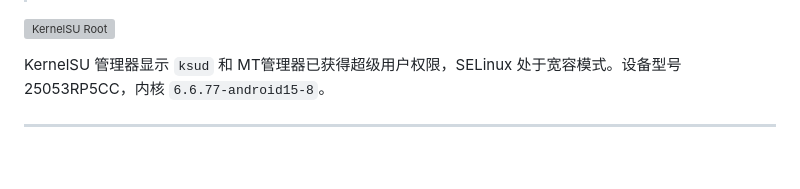
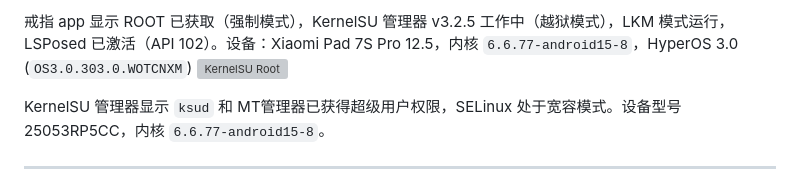
Before and after one commit to liang1228/ionstack-violin, a Markdown page: README.md, the part around one of its changes. GitHub-like rendering; blank space fills up the shorter version; grey boxes are pictures that could not be loaded.

```diff
--- a/README.md
+++ b/README.md
@@ -39,4 +40,5 @@ n## KernelSU Root 成功
 
+戒指 app 显示 ROOT 已获取（强制模式），KernelSU 管理器 v3.2.5 工作中（越狱模式），LKM 模式运行，LSPosed 已激活（API 102）。设备：Xiaomi Pad 7S Pro 12.5，内核 `6.6.77-android15-8`，HyperOS 3.0 (`OS3.0.303.0.WOTCNXM`)
 ![KernelSU Root](evidence/ksu-root-success.jpg)
 
 KernelSU 管理器显示 `ksud` 和 MT管理器已获得超级用户权限，SELinux 处于宽容模式。设备型号 25053RP5CC，内核 `6.6.77-android15-8`。
```
Also changed, not shown: other parts of README.md (+1 -0 lines), README_EN.md (+2 -0 lines).
